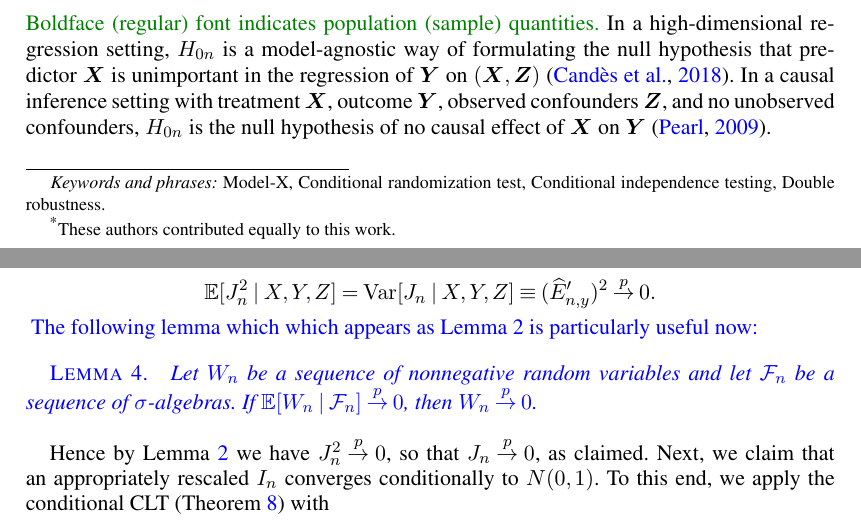
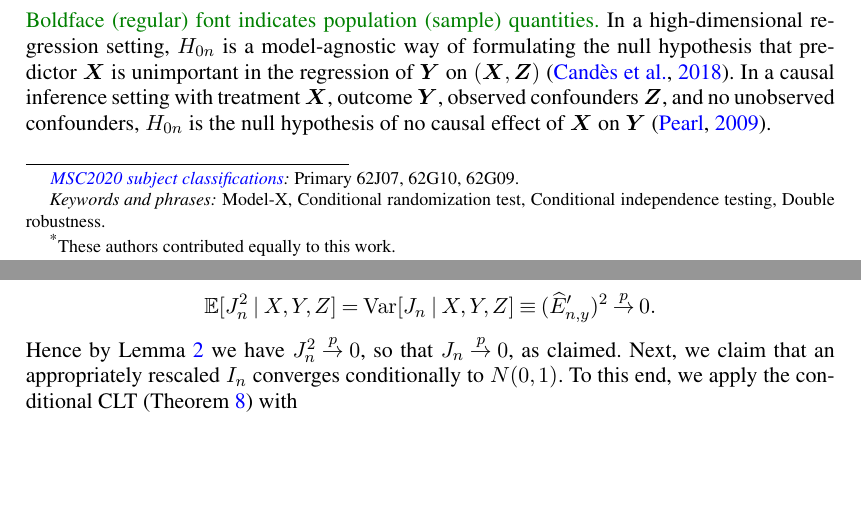
Before and after one commit to Katsevich-Lab/symcrt-manuscript, a LaTeX document (symcrt-manuscript-aos.tex): two parts of pages 1 and 34 of 71, joined at a grey line, cut so that both start at the same text, the shorter picture padded with empty space. Compiled offline with pdfLaTeX.

Commit message:
Continue merging changes

```diff
--- a/symcrt-manuscript-aos.tex
+++ b/symcrt-manuscript-aos.tex
@@ -154,6 +154,12 @@
     Model-X approaches to testing conditional independence between a predictor and an outcome variable given a vector of covariates usually assume exact knowledge of the conditional distribution of the predictor given the covariates. Nevertheless, model-X methodologies are often deployed with this conditional distribution learned in sample. We investigate the consequences of this choice through the lens of the distilled conditional randomization test (dCRT). We find that Type-I error control is still possible, but only if the mean of the outcome variable given the covariates is estimated well enough. This demonstrates that the dCRT is doubly robust, and motivates a comparison to the generalized covariance measure (GCM) test, another doubly robust conditional independence test. We prove that these two tests are asymptotically equivalent, and show that the GCM test is optimal against (generalized) partially linear alternatives by leveraging semiparametric efficiency theory. In an extensive simulation study, we compare the dCRT to the GCM test. These two tests have broadly similar Type-I error and power, though dCRT can have somewhat better Type-I error control but somewhat worse power in small samples or when the response is discrete. We also find that post-lasso based test statistics (as compared to lasso based statistics) can dramatically improve Type-I error control for both methods.
 \end{abstract}
 
+\begin{keyword}[class=MSC]
+	\kwd[Primary ]{62J07}
+	\kwd{62G10}
+	\kwd{62G09}
+\end{keyword}
+
 \begin{keyword}
 \kwd{Model-X}
 \kwd{Conditional randomization test}
@@ -1191,14 +1197,6 @@ We claim that $J_n \convp 0$. Indeed, from $\E[J_n \mid \srx,\sry,\srz] = 0$ and
 \begin{equation*}
 \E[J_n^2 \mid \srx,\sry,\srz] = \V[J_n \mid \srx,\sry,\srz] \equiv (\widehat E'_{n,y})^2 \convp 0.
 \end{equation*}
-\nav{
-The following lemma which which appears as Lemma \ref{lem:conditional-expectation-to-unconditional} is particularly useful now:
-\begin{lemma}
-	%\label{lem:conditional-expectation-to-unconditional}
-	Let $W_n$ be a sequence of nonnegative random variables and let $\mathcal F_n$ be a sequence of $\sigma$-algebras. If $\E[W_n \mid \mathcal{F}_n]\convp 0$, then $ W_n \convp 0$.
-\end{lemma}
-}
-
 Hence by Lemma \ref{lem:conditional-expectation-to-unconditional} we have $J_n^2 \convp 0$, so that $J_n \convp 0$, as claimed. Next, we claim that an appropriately rescaled $I_n$ converges conditionally to $N(0,1)$. To this end, we apply the conditional CLT (Theorem~\ref{thm:conditional-clt}) with
  \begin{equation}
  	W_{in} \equiv \frac{1}{\sqrt{n}}(\srxk_i - \widehat \mu_{n,x}(\srz_i))(\sry_i - \mu_{n,y}(\srz_i))
```
Also changed, not shown: symcrt-manuscript-aos.pdf.
